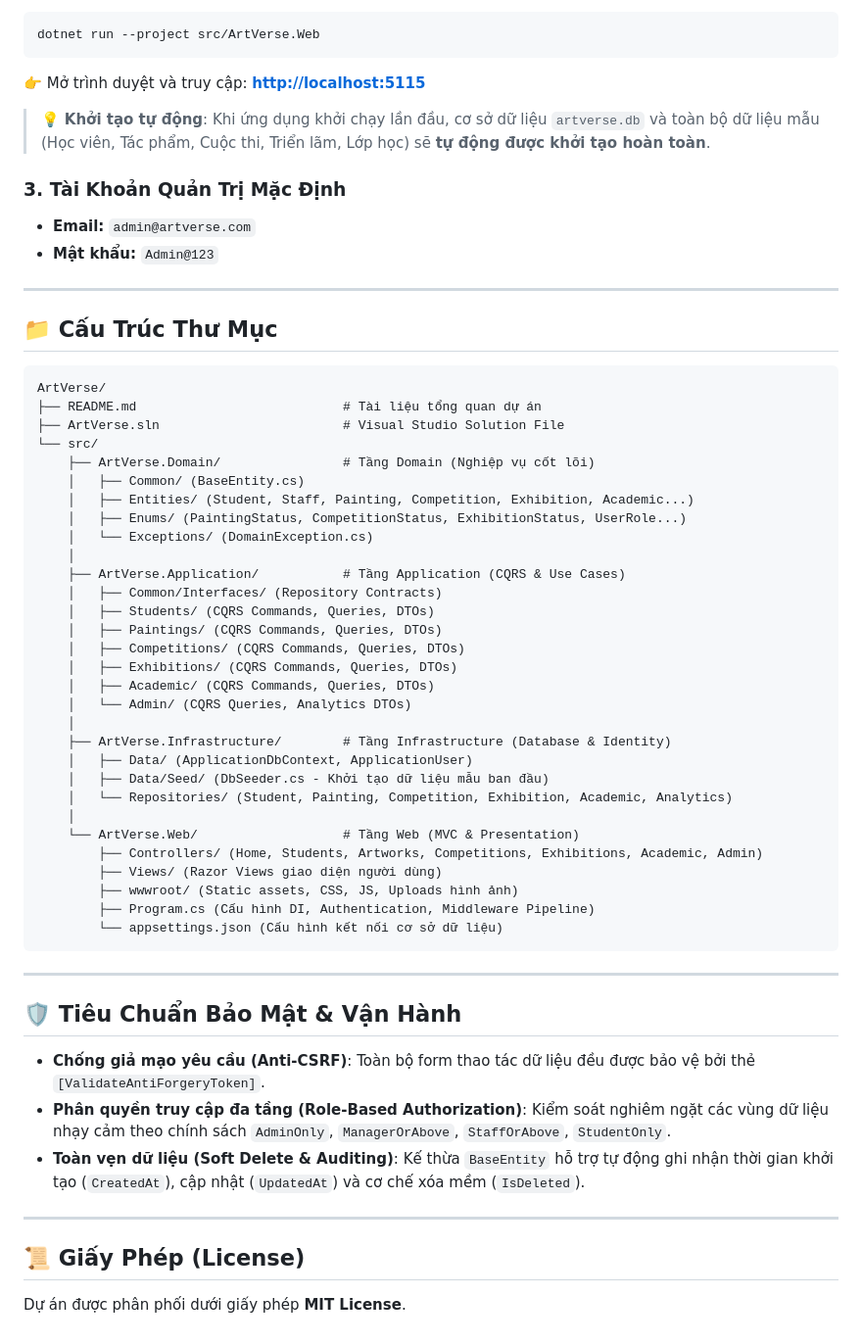
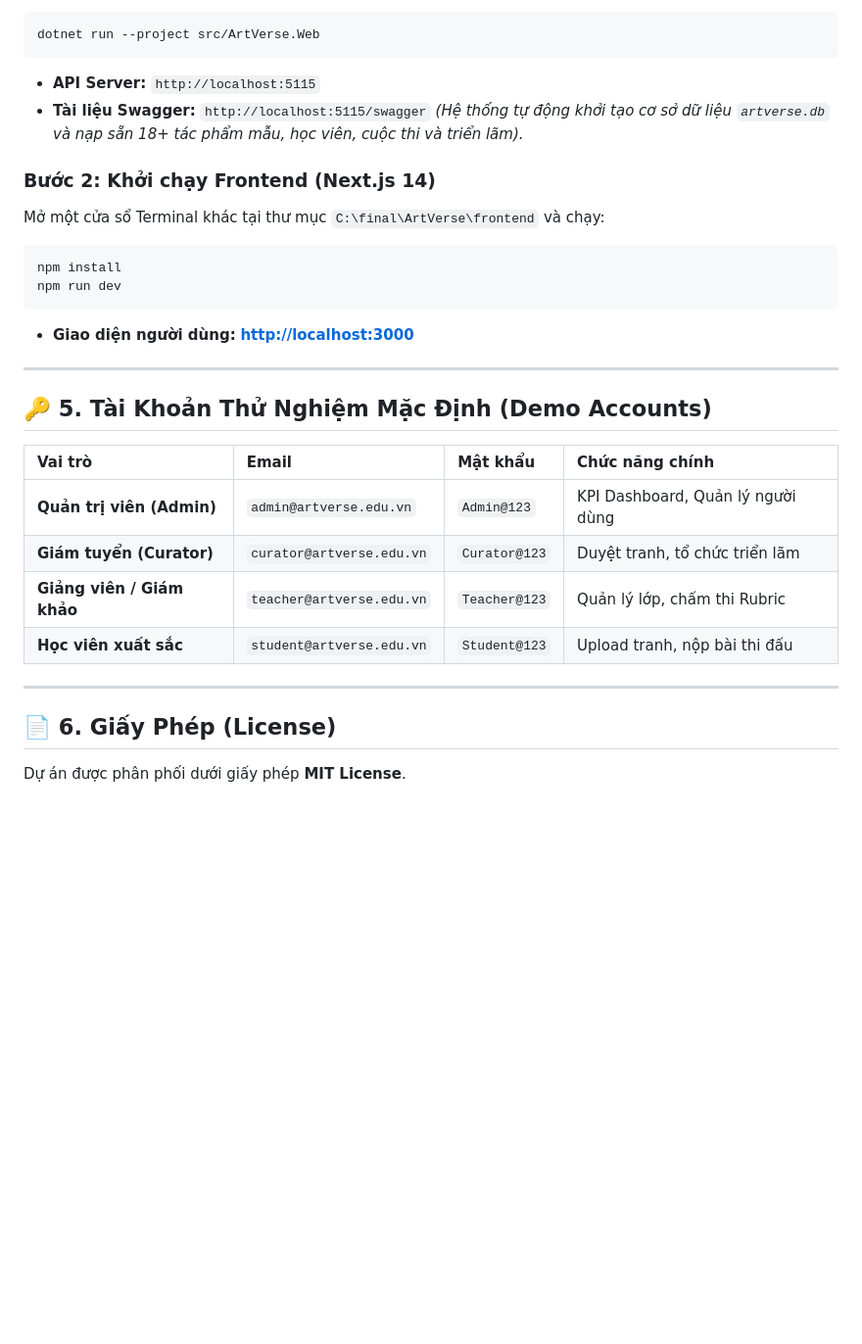
Before and after one commit to anhnhatdev/ArtVerse, a Markdown page: README.md, the part around one of its changes. Shown at 98% size. Drawn GitHub-style; blank space fills up the shorter version.

````diff
--- a/README.md
+++ b/README.md
@@ -111,62 +83,30 @@ Mở Terminal tại thư mục gốc của dự án (`C:\final\ArtVerse`) và th
 ```bash
 dotnet run --project src/ArtVerse.Web
 ```
+* **API Server:** `http://localhost:5115`
+* **Tài liệu Swagger:** `http://localhost:5115/swagger`
+*(Hệ thống tự động khởi tạo cơ sở dữ liệu `artverse.db` và nạp sẵn 18+ tác phẩm mẫu, học viên, cuộc thi và triển lãm).*
 
-👉 Mở trình duyệt và truy cập: **[http://localhost:5115](http://localhost:5115)**
-
-> 💡 **Khởi tạo tự động**: Khi ứng dụng khởi chạy lần đầu, cơ sở dữ liệu `artverse.db` và toàn bộ dữ liệu mẫu (Học viên, Tác phẩm, Cuộc thi, Triển lãm, Lớp học) sẽ **tự động được khởi tạo hoàn toàn**.
-
-### 3. Tài Khoản Quản Trị Mặc Định
-* **Email:** `admin@artverse.com`
-* **Mật khẩu:** `Admin@123`
+### Bước 2: Khởi chạy Frontend (Next.js 14)
+Mở một cửa sổ Terminal khác tại thư mục `C:\final\ArtVerse\frontend` và chạy:
+```bash
+npm install
+npm run dev
+```
+* **Giao diện người dùng:** **[http://localhost:3000](http://localhost:3000)**
 
 ---
 
-## 📁 Cấu Trúc Thư Mục
+## 🔑 5. Tài Khoản Thử Nghiệm Mặc Định (Demo Accounts)
 
-```text
-ArtVerse/
-├── README.md                           # Tài liệu tổng quan dự án
-├── ArtVerse.sln                        # Visual Studio Solution File
-└── src/
-    ├── ArtVerse.Domain/                # Tầng Domain (Nghiệp vụ cốt lõi)
-    │   ├── Common/ (BaseEntity.cs)
-    │   ├── Entities/ (Student, Staff, Painting, Competition, Exhibition, Academic...)
-    │   ├── Enums/ (PaintingStatus, CompetitionStatus, ExhibitionStatus, UserRole...)
-    │   └── Exceptions/ (DomainException.cs)
-    │
-    ├── ArtVerse.Application/           # Tầng Application (CQRS & Use Cases)
-    │   ├── Common/Interfaces/ (Repository Contracts)
-    │   ├── Students/ (CQRS Commands, Queries, DTOs)
-    │   ├── Paintings/ (CQRS Commands, Queries, DTOs)
-    │   ├── Competitions/ (CQRS Commands, Queries, DTOs)
-    │   ├── Exhibitions/ (CQRS Commands, Queries, DTOs)
-    │   ├── Academic/ (CQRS Commands, Queries, DTOs)
-    │   └── Admin/ (CQRS Queries, Analytics DTOs)
-    │
-    ├── ArtVerse.Infrastructure/        # Tầng Infrastructure (Database & Identity)
-    │   ├── Data/ (ApplicationDbContext, ApplicationUser)
-    │   ├── Data/Seed/ (DbSeeder.cs - Khởi tạo dữ liệu mẫu ban đầu)
-    │   └── Repositories/ (Student, Painting, Competition, Exhibition, Academic, Analytics)
-    │
-    └── ArtVerse.Web/                   # Tầng Web (MVC & Presentation)
-        ├── Controllers/ (Home, Students, Artworks, Competitions, Exhibitions, Academic, Admin)
-        ├── Views/ (Razor Views giao diện người dùng)
-        ├── wwwroot/ (Static assets, CSS, JS, Uploads hình ảnh)
-        ├── Program.cs (Cấu hình DI, Authentication, Middleware Pipeline)
-        └── appsettings.json (Cấu hình kết nối cơ sở dữ liệu)
-```
+| Vai trò | Email | Mật khẩu | Chức năng chính |
+| :--- | :--- | :--- | :--- |
+| **Quản trị viên (Admin)** | `admin@artverse.edu.vn` | `Admin@123` | KPI Dashboard, Quản lý người dùng |
+| **Giám tuyển (Curator)** | `curator@artverse.edu.vn` | `Curator@123` | Duyệt tranh, tổ chức triển lãm |
+| **Giảng viên / Giám khảo** | `teacher@artverse.edu.vn` | `Teacher@123` | Quản lý lớp, chấm thi Rubric |
+| **Học viên xuất sắc** | `student@artverse.edu.vn` | `Student@123` | Upload tranh, nộp bài thi đấu |
 
 ---
 
-## 🛡️ Tiêu Chuẩn Bảo Mật & Vận Hành
-
-* **Chống giả mạo yêu cầu (Anti-CSRF)**: Toàn bộ form thao tác dữ liệu đều được bảo vệ bởi thẻ `[ValidateAntiForgeryToken]`.
-* **Phân quyền truy cập đa tầng (Role-Based Authorization)**: Kiểm soát nghiêm ngặt các vùng dữ liệu nhạy cảm theo chính sách `AdminOnly`, `ManagerOrAbove`, `StaffOrAbove`, `StudentOnly`.
-* **Toàn vẹn dữ liệu (Soft Delete & Auditing)**: Kế thừa `BaseEntity` hỗ trợ tự động ghi nhận thời gian khởi tạo (`CreatedAt`), cập nhật (`UpdatedAt`) và cơ chế xóa mềm (`IsDeleted`).
-
----
-
-## 📜 Giấy Phép (License)
-
+## 📄 6. Giấy Phép (License)
 Dự án được phân phối dưới giấy phép **MIT License**.
````
Also changed, not shown: other parts of README.md (+61 -89 lines).
